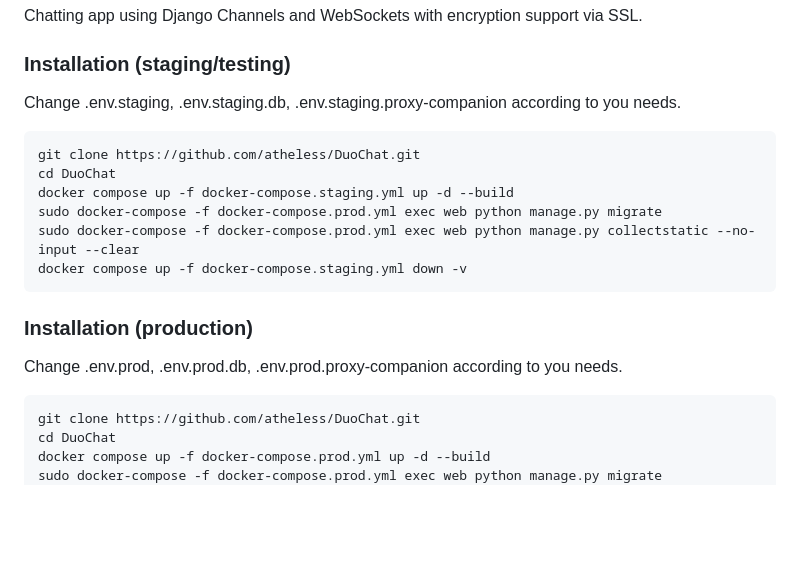
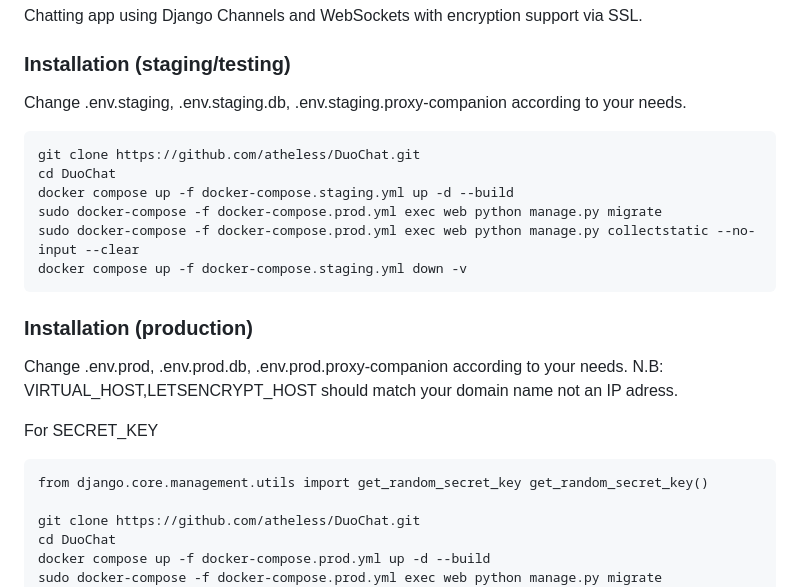
Before and after one commit to atheless/DuoChat, a Markdown page: README.md, the part around the change. Rendered like a GitHub page; blank space fills up the shorter version.

```diff
--- a/README.md
+++ b/README.md
@@ -5,7 +5,7 @@
 Chatting app using Django Channels and WebSockets with encryption support via SSL.
 
 ### Installation (staging/testing)
-Change .env.staging, .env.staging.db, .env.staging.proxy-companion according to you needs.
+Change .env.staging, .env.staging.db, .env.staging.proxy-companion according to your needs.
 
 
     git clone https://github.com/atheless/DuoChat.git
@@ -15,7 +15,12 @@ Change .env.staging, .env.staging.db, .env.staging.proxy-companion according to
     sudo docker-compose -f docker-compose.prod.yml exec web python manage.py collectstatic --no-input --clear
     docker compose up -f docker-compose.staging.yml down -v
 ### Installation (production)
-Change .env.prod, .env.prod.db, .env.prod.proxy-companion according to you needs.
+Change .env.prod, .env.prod.db, .env.prod.proxy-companion according to your needs.
+N.B: VIRTUAL_HOST,LETSENCRYPT_HOST should match your domain name not an IP adress.
+
+For SECRET_KEY
+
+    from django.core.management.utils import get_random_secret_key get_random_secret_key()
 
     git clone https://github.com/atheless/DuoChat.git
     cd DuoChat
```
